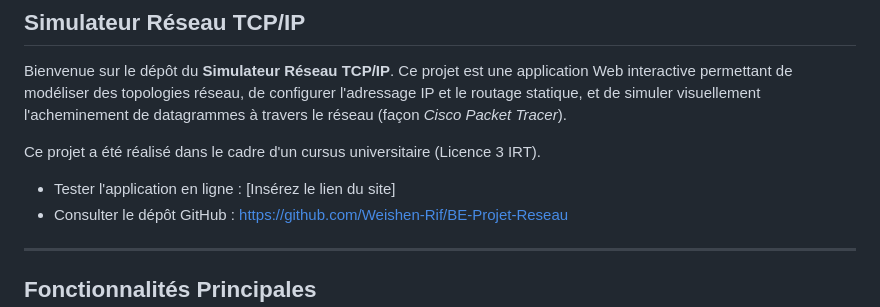
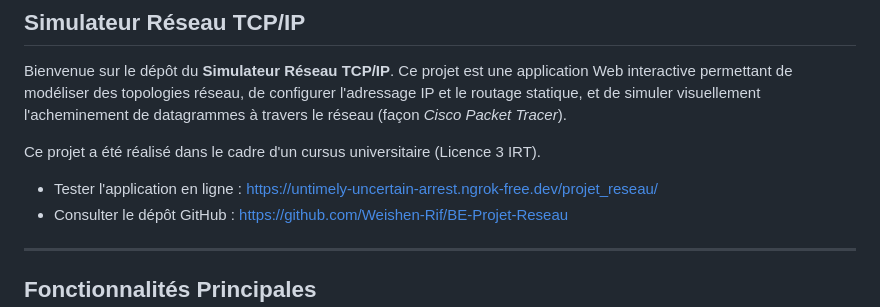
Before and after one commit to Weishen-Rif/BE-Projet-Reseau, a Markdown page: README.md, the part around the change. Rendered like a GitHub page.

```diff
--- a/README.md
+++ b/README.md
@@ -4,7 +4,7 @@ Bienvenue sur le dépôt du **Simulateur Réseau TCP/IP**. Ce projet est une app
 
 Ce projet a été réalisé dans le cadre d'un cursus universitaire (Licence 3 IRT).
 
-- Tester l'application en ligne : [Insérez le lien du site]
+- Tester l'application en ligne : https://untimely-uncertain-arrest.ngrok-free.dev/projet_reseau/
 - Consulter le dépôt GitHub : https://github.com/Weishen-Rif/BE-Projet-Reseau
 
 ---
```
